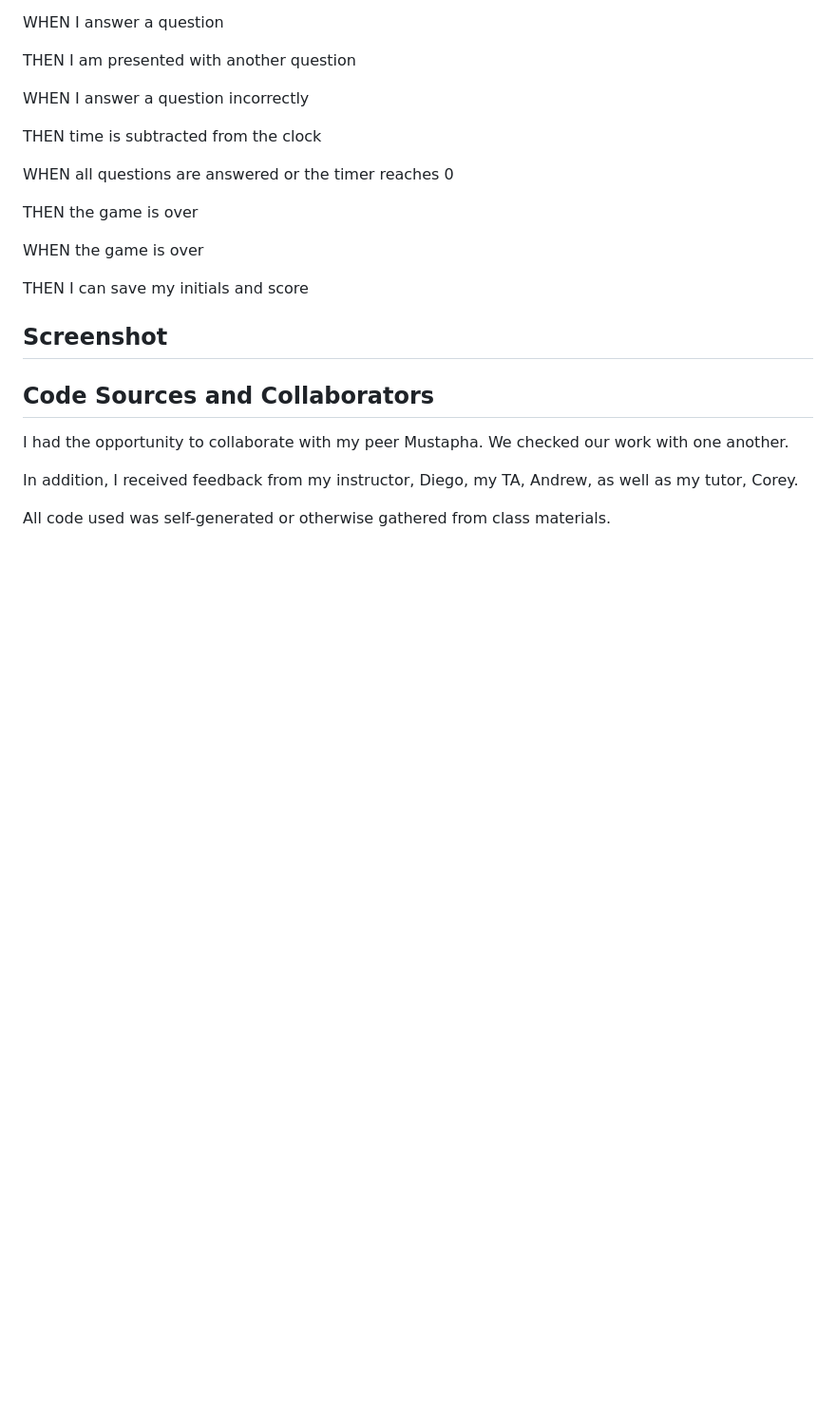
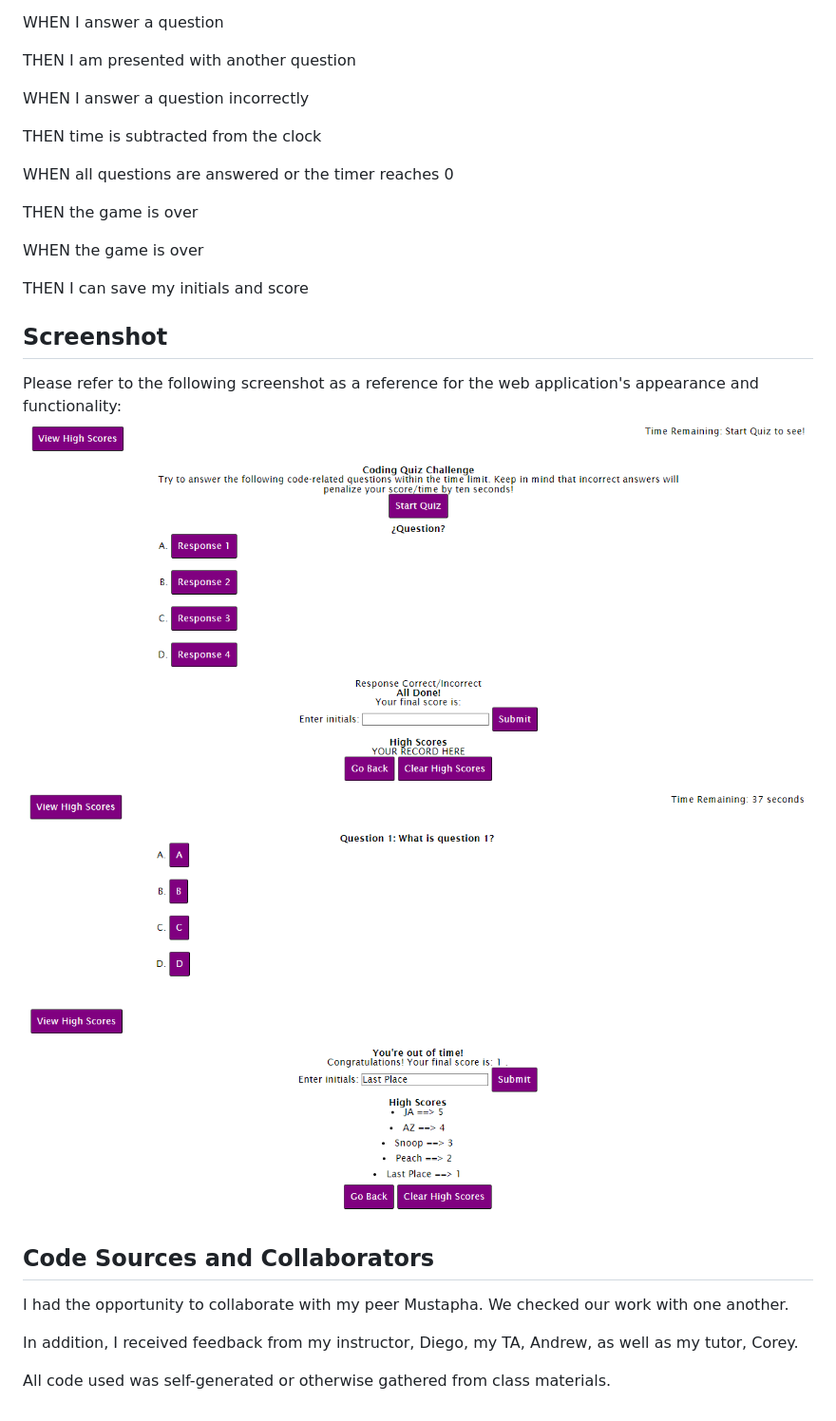
Before and after one commit to jabrams513/coding-quiz, a Markdown page: README.md, the part around the change printed below. Shown: that part at 95% size. GitHub-like rendering; pictures changed too: pic2.png (added), pic3.png (added); blank space fills up the shorter version.

```diff
--- a/README.md
+++ b/README.md
@@ -40,8 +40,10 @@ WHEN the game is over
 THEN I can save my initials and score
 
 ## Screenshot
-<!-- Please refer to the following screenshot as a reference for the web application's appearance and functionality:
-![Alt text](./assets/Lernantino-Screenshot.png) -->
+Please refer to the following screenshot as a reference for the web application's appearance and functionality:
+![HTML with nothing hidden](./pic1.png)
+![Question 1](./pic2.png)
+![High scores](./pic3.png)
 
 ## Code Sources and Collaborators
 I had the opportunity to collaborate with my peer Mustapha. We checked our work with one another.
```
Also changed, not shown: other parts of README.md (+1 -1 lines).
